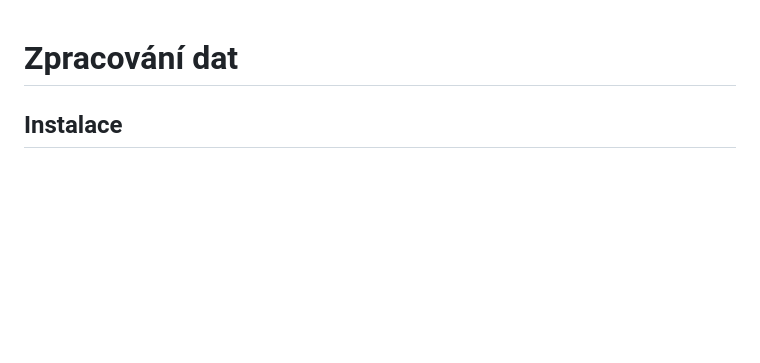
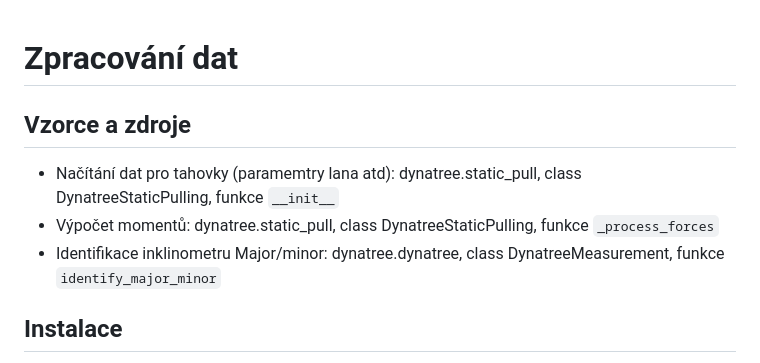
Before and after one commit to arborist-mendelu/dynatree, a Markdown page: README.md, the part around the change. Drawn GitHub-style; blank space fills up the shorter version.

Commit message:
informace o tom, kde jsou vzorce

```diff
--- a/README.md
+++ b/README.md
@@ -1,4 +1,11 @@
 # Zpracování dat
+
+## Vzorce a zdroje
+
+* Načítání dat pro tahovky (paramemtry lana atd): dynatree.static_pull, class DynatreeStaticPulling, funkce `__init__`
+* Výpočet momentů: dynatree.static_pull, class DynatreeStaticPulling, funkce `_process_forces`
+* Identifikace inklinometru Major/minor: dynatree.dynatree, class DynatreeMeasurement, funkce `identify_major_minor`
+
 
 
 ## Instalace
```
